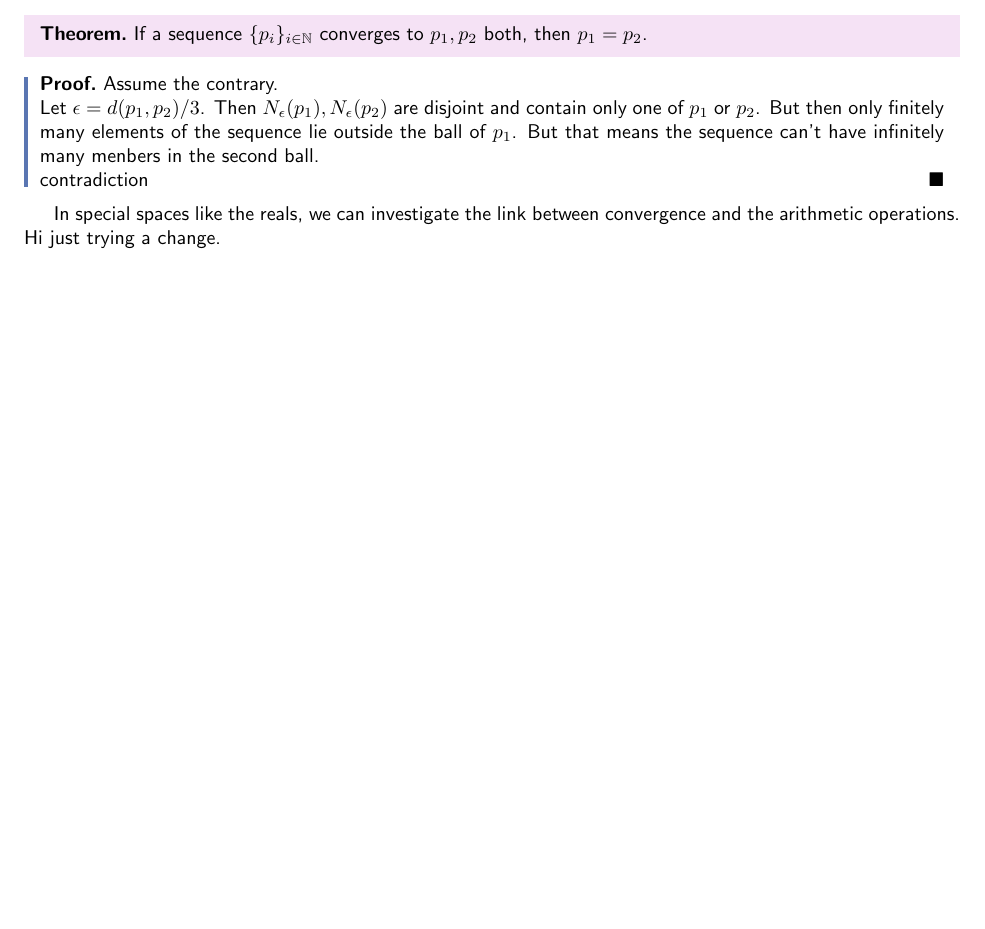
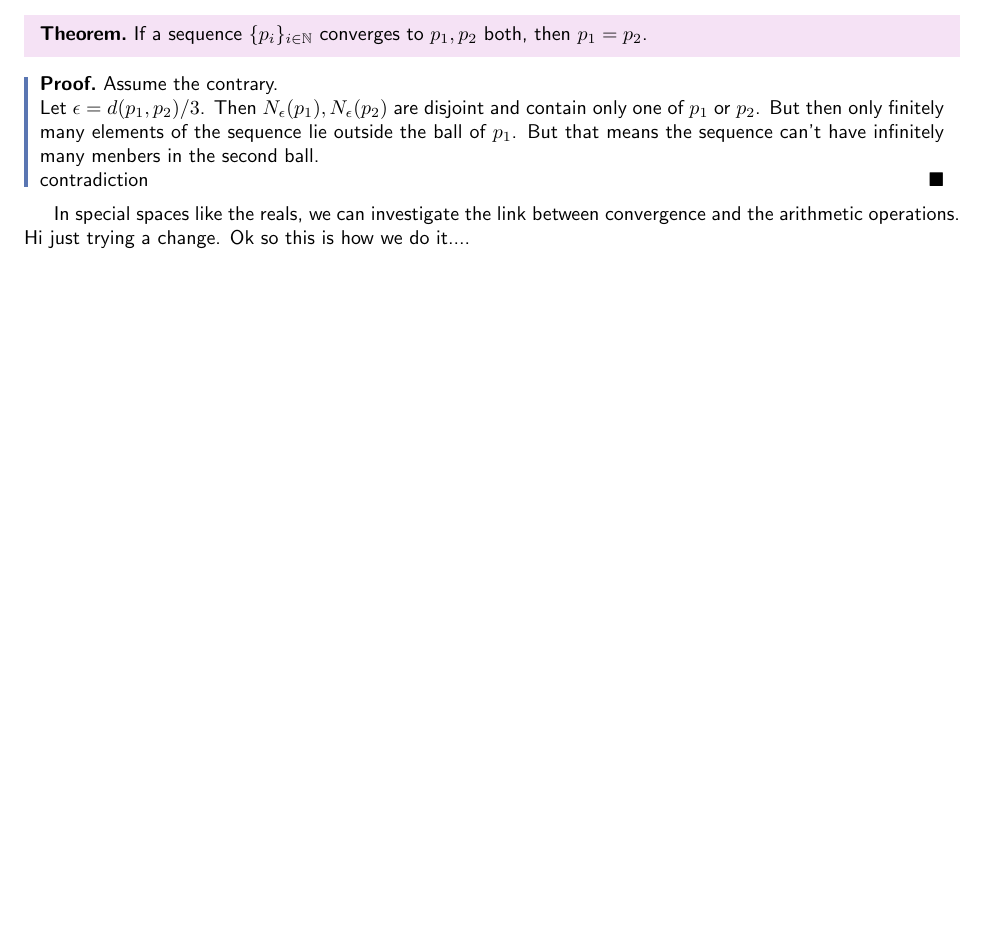
Before and after one commit to Vk665/texfiles, a LaTeX document (Rudin_notes.tex): part of page 6 of 6, cut so that both start at the same text, the shorter picture padded with empty space. The pictures show the PDF file Rudin_notes.pdf that the author committed with the source.

Commit message:
Third commit

```diff
--- a/Rudin_notes.tex
+++ b/Rudin_notes.tex
@@ -315,7 +315,7 @@
 \end{prf}
 
 In special spaces like the reals, we can investigate the link between convergence and the arithmetic operations.
-Hi just trying a change.
+Hi just trying a change. Ok so this is how we do it....
 
 
 
```
Also changed, not shown: Rudin_notes.pdf.
